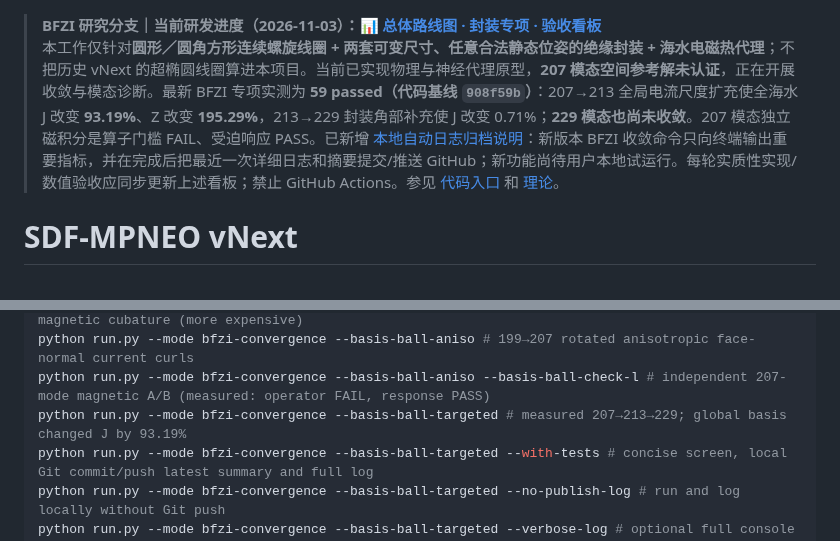
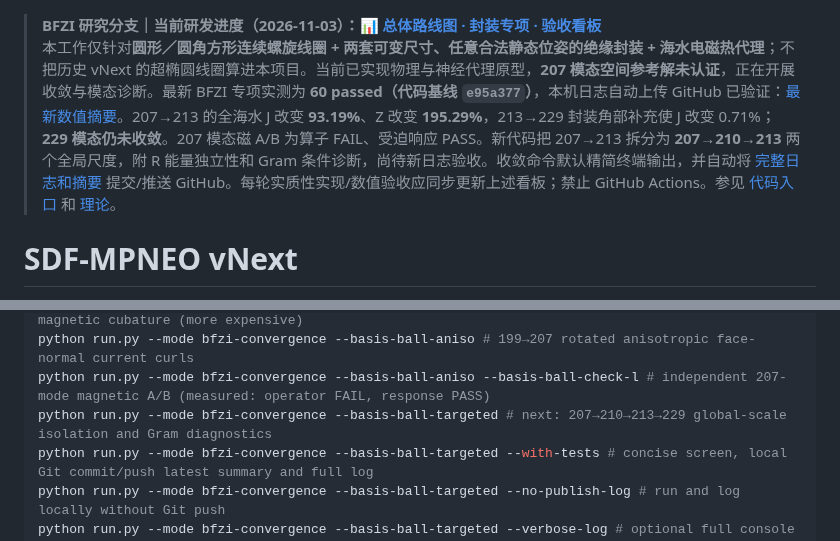
Before and after one commit to AliceThunder/SDFMPNEO, a Markdown page: README.md, 2 parts joined by grey strips. Drawn GitHub-style.

Commit message:
docs: link verified 60-test GitHub log and new 207→210→213→229 diagnostic CLI in BFZI README

```diff
--- a/README.md
+++ b/README.md
@@ -1,5 +1,5 @@
 > **BFZI 研究分支｜当前研发进度（2026-11-03）：[📊 总体路线图 · 封装专项 · 验收看板](docs/research/bfzi_uwpt_electrothermal/PROJECT_PROGRESS.md)**
-> 本工作仅针对**圆形／圆角方形连续螺旋线圈 + 两套可变尺寸、任意合法静态位姿的绝缘封装 + 海水电磁热代理**；不把历史 vNext 的超椭圆线圈算进本项目。当前已实现物理与神经代理原型，**207 模态空间参考解未认证**，正在开展收敛与模态诊断。最新 BFZI 专项实测为 **59 passed（代码基线 `908f59b`）**：207→213 全局电流尺度扩充使全海水 J 改变 **93.19%**、Z 改变 **195.29%**，213→229 封装角部补充使 J 改变 0.71%；**229 模态也尚未收敛**。207 模态独立磁积分是算子门槛 FAIL、受迫响应 PASS。已新增 [本地自动日志归档说明](docs/research/bfzi_uwpt_electrothermal/runs/README.md)：新版本 BFZI 收敛命令只向终端输出重要指标，并在完成后把最近一次详细日志和摘要提交/推送 GitHub；新功能尚待用户本地试运行。每轮实质性实现/数值验收应同步更新上述看板；禁止 GitHub Actions。参见 [代码入口](docs/research/bfzi_uwpt_electrothermal/CODE_ENTRY.md) 和 [理论](theory/main.tex)。
+> 本工作仅针对**圆形／圆角方形连续螺旋线圈 + 两套可变尺寸、任意合法静态位姿的绝缘封装 + 海水电磁热代理**；不把历史 vNext 的超椭圆线圈算进本项目。当前已实现物理与神经代理原型，**207 模态空间参考解未认证**，正在开展收敛与模态诊断。最新 BFZI 专项实测为 **60 passed（代码基线 `e95a377`）**，本机日志自动上传 GitHub 已验证：[最新数值摘要](docs/research/bfzi_uwpt_electrothermal/runs/latest_summary.md)。207→213 的全海水 J 改变 **93.19%**、Z 改变 **195.29%**，213→229 封装角部补充使 J 改变 0.71%；**229 模态仍未收敛**。207 模态磁 A/B 为算子 FAIL、受迫响应 PASS。新代码把 207→213 拆分为 **207→210→213** 两个全局尺度，附 R 能量独立性和 Gram 条件诊断，尚待新日志验收。收敛命令默认精简终端输出，并自动将 [完整日志和摘要](docs/research/bfzi_uwpt_electrothermal/runs/README.md) 提交/推送 GitHub。每轮实质性实现/数值验收应同步更新上述看板；禁止 GitHub Actions。参见 [代码入口](docs/research/bfzi_uwpt_electrothermal/CODE_ENTRY.md) 和 [理论](theory/main.tex)。
 
 # SDF-MPNEO vNext
 
@@ -51,7 +51,7 @@ python run.py --mode bfzi-convergence --basis-ball-edge # 167→199 independent
 python run.py --mode bfzi-convergence --basis-ball-edge --basis-ball-check-l # 199-mode A/B magnetic cubature (more expensive)
 python run.py --mode bfzi-convergence --basis-ball-aniso # 199→207 rotated anisotropic face-normal current curls
 python run.py --mode bfzi-convergence --basis-ball-aniso --basis-ball-check-l # independent 207-mode magnetic A/B (measured: operator FAIL, response PASS)
-python run.py --mode bfzi-convergence --basis-ball-targeted # measured 207→213→229; global basis changed J by 93.19%
+python run.py --mode bfzi-convergence --basis-ball-targeted # next: 207→210→213→229 global-scale isolation and Gram diagnostics
 python run.py --mode bfzi-convergence --basis-ball-targeted --with-tests # concise screen, local Git commit/push latest summary and full log
 python run.py --mode bfzi-convergence --basis-ball-targeted --no-publish-log # run and log locally without Git push
 python run.py --mode bfzi-convergence --basis-ball-targeted --verbose-log # optional full console output
```
